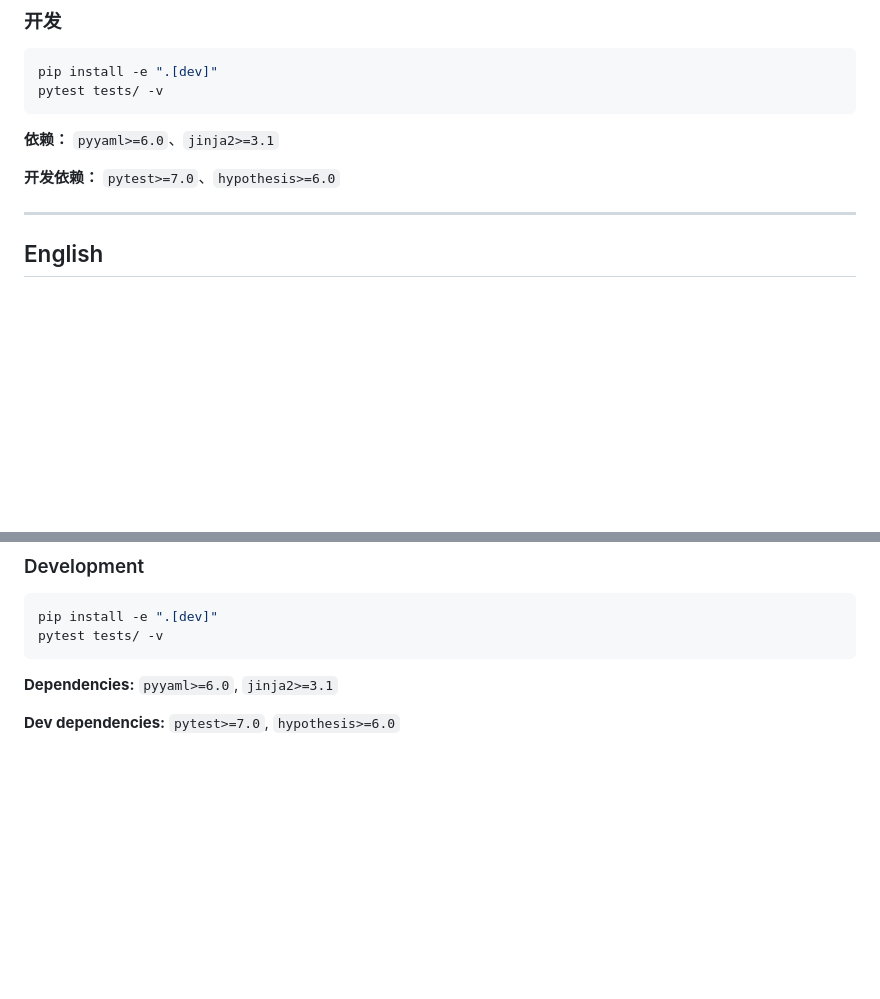
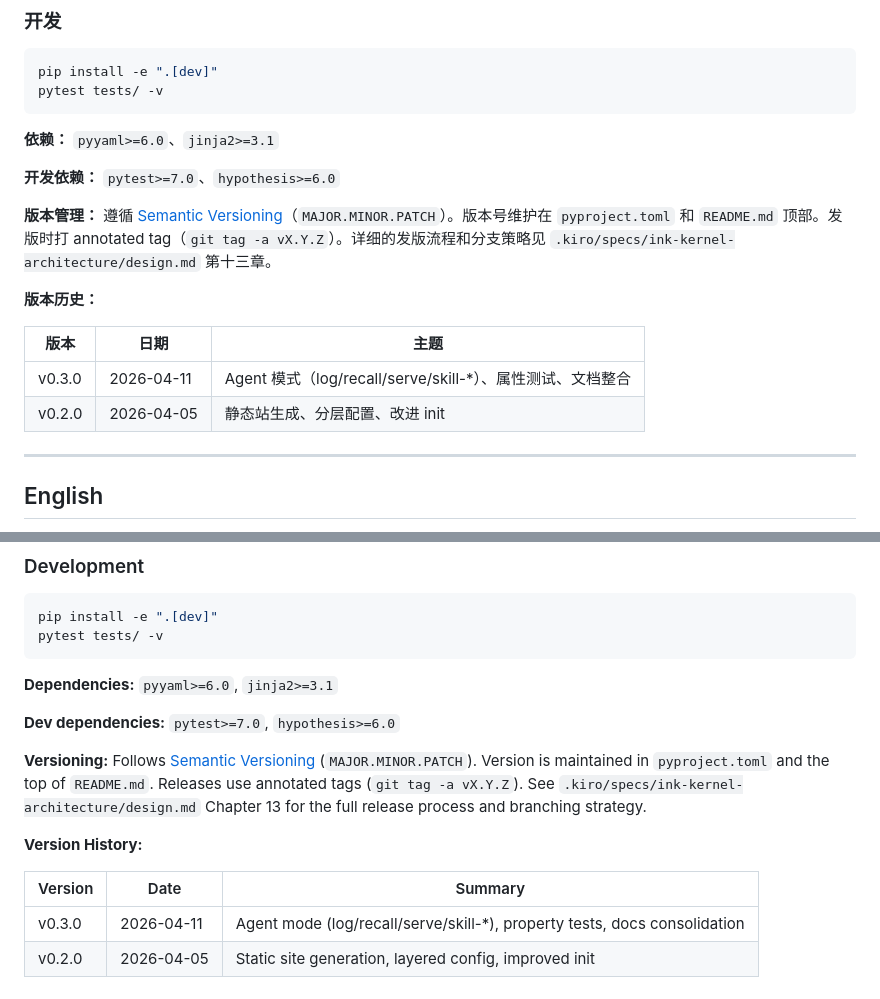
Before and after one commit to binggan-cc/inkblog, a Markdown page: README.md, 2 parts joined by grey strips. GitHub-like rendering; blank space fills up the shorter version.

Commit message:
docs: add versioning rules and release process (design.md ch.13 + README)

```diff
--- a/README.md
+++ b/README.md
@@ -533,6 +533,15 @@ pytest tests/ -v
 
 **开发依赖：** `pytest>=7.0`、`hypothesis>=6.0`
 
+**版本管理：** 遵循 [Semantic Versioning](https://semver.org/)（`MAJOR.MINOR.PATCH`）。版本号维护在 `pyproject.toml` 和 `README.md` 顶部。发版时打 annotated tag（`git tag -a vX.Y.Z`）。详细的发版流程和分支策略见 `.kiro/specs/ink-kernel-architecture/design.md` 第十三章。
+
+**版本历史：**
+
+| 版本 | 日期 | 主题 |
+|------|------|------|
+| v0.3.0 | 2026-04-11 | Agent 模式（log/recall/serve/skill-*）、属性测试、文档整合 |
+| v0.2.0 | 2026-04-05 | 静态站生成、分层配置、改进 init |
+
 
 ---
 
@@ -1029,3 +1038,12 @@ pytest tests/ -v
 **Dependencies:** `pyyaml>=6.0`, `jinja2>=3.1`
 
 **Dev dependencies:** `pytest>=7.0`, `hypothesis>=6.0`
+
+**Versioning:** Follows [Semantic Versioning](https://semver.org/) (`MAJOR.MINOR.PATCH`). Version is maintained in `pyproject.toml` and the top of `README.md`. Releases use annotated tags (`git tag -a vX.Y.Z`). See `.kiro/specs/ink-kernel-architecture/design.md` Chapter 13 for the full release process and branching strategy.
+
+**Version History:**
+
+| Version | Date | Summary |
+|---------|------|---------|
+| v0.3.0 | 2026-04-11 | Agent mode (log/recall/serve/skill-*), property tests, docs consolidation |
+| v0.2.0 | 2026-04-05 | Static site generation, layered config, improved init |
```
Also changed, not shown: 1 other file.
